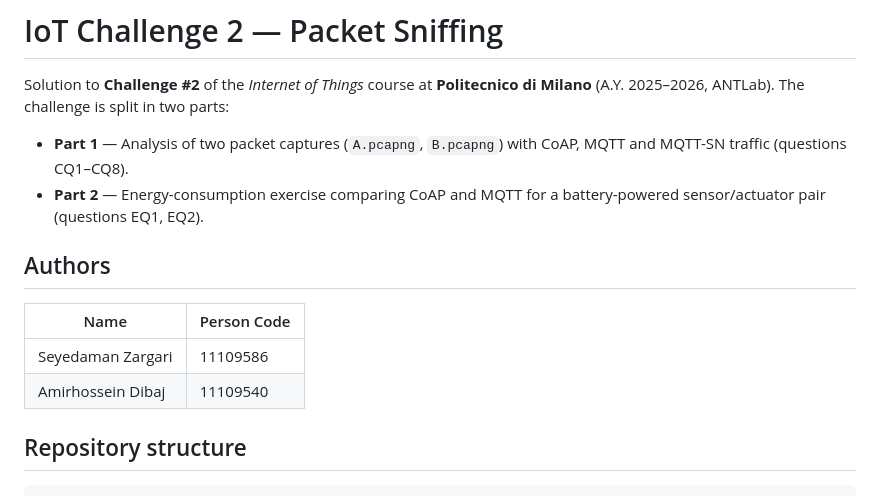
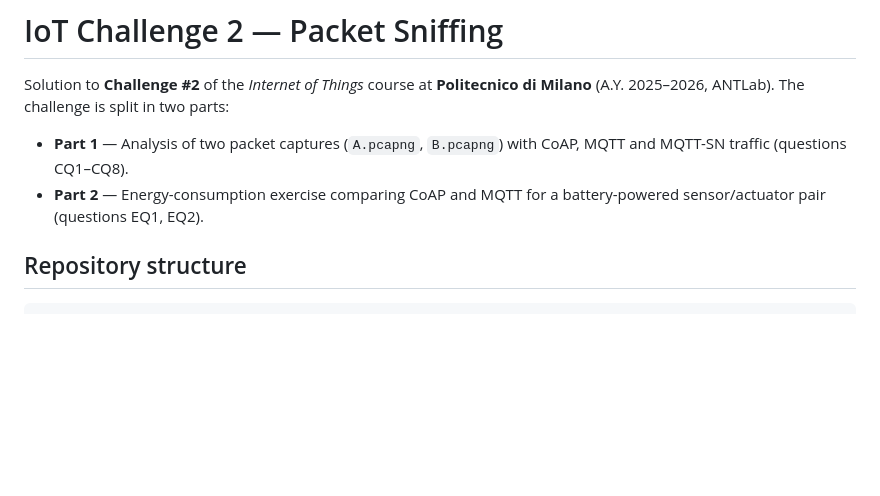
Before and after one commit to amanzargari/ESP32-Packet-Sniffing-Challenge-IoT-Assignment-2, a Markdown page: README.md, the part around the change. Rendered like a GitHub page; blank space fills up the shorter version.

Commit message:
Remove authors section from README.md

```diff
--- a/README.md
+++ b/README.md
@@ -4,13 +4,6 @@ Solution to **Challenge #2** of the *Internet of Things* course at **Politecnico
 
 - **Part 1** — Analysis of two packet captures (`A.pcapng`, `B.pcapng`) with CoAP, MQTT and MQTT-SN traffic (questions CQ1–CQ8).
 - **Part 2** — Energy-consumption exercise comparing CoAP and MQTT for a battery-powered sensor/actuator pair (questions EQ1, EQ2).
-
-## Authors
-
-| Name | Person Code |
-|------|-------------|
-| Seyedaman Zargari | 11109586 |
-| Amirhossein Dibaj | 11109540 |
 
 ## Repository structure
 
```
